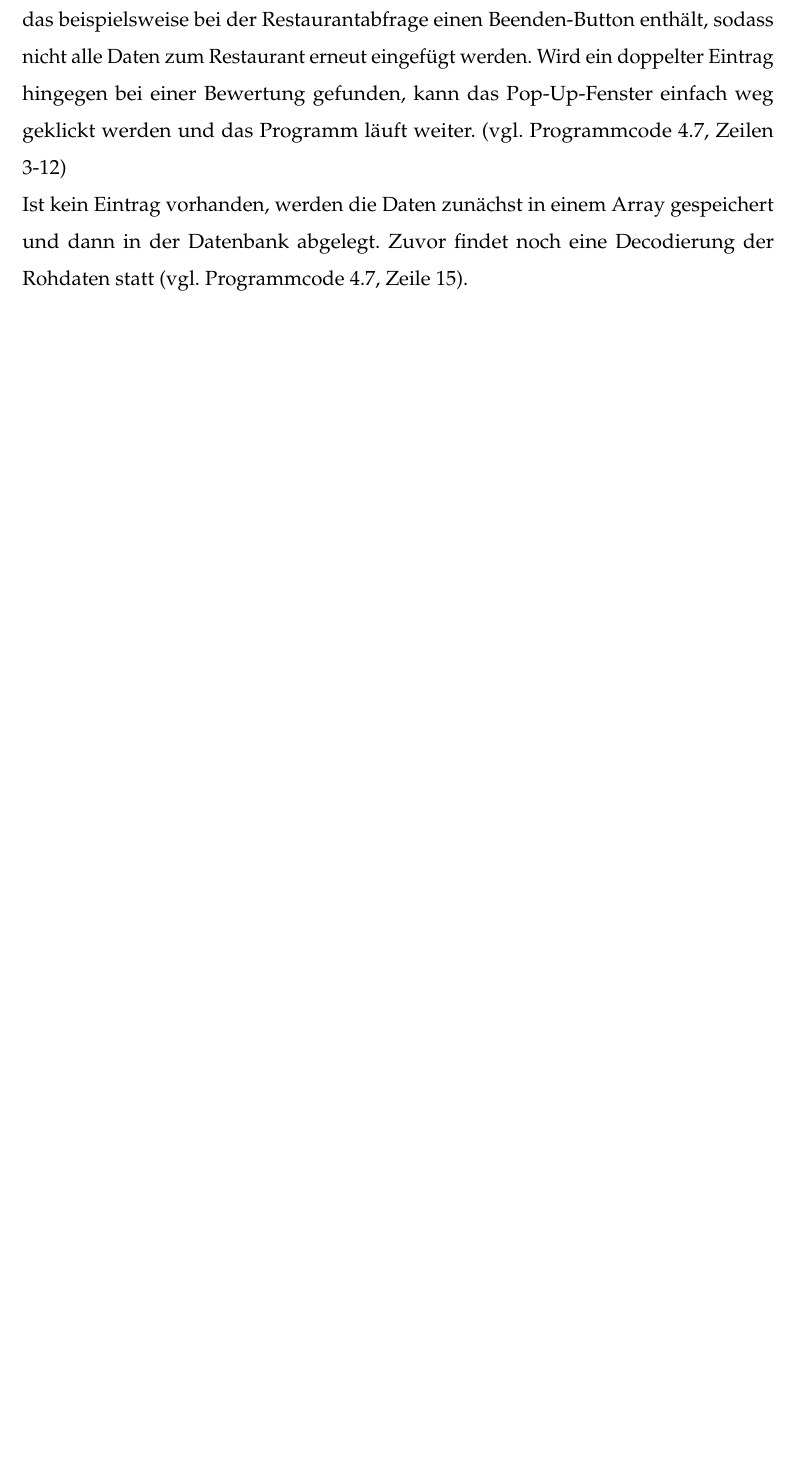
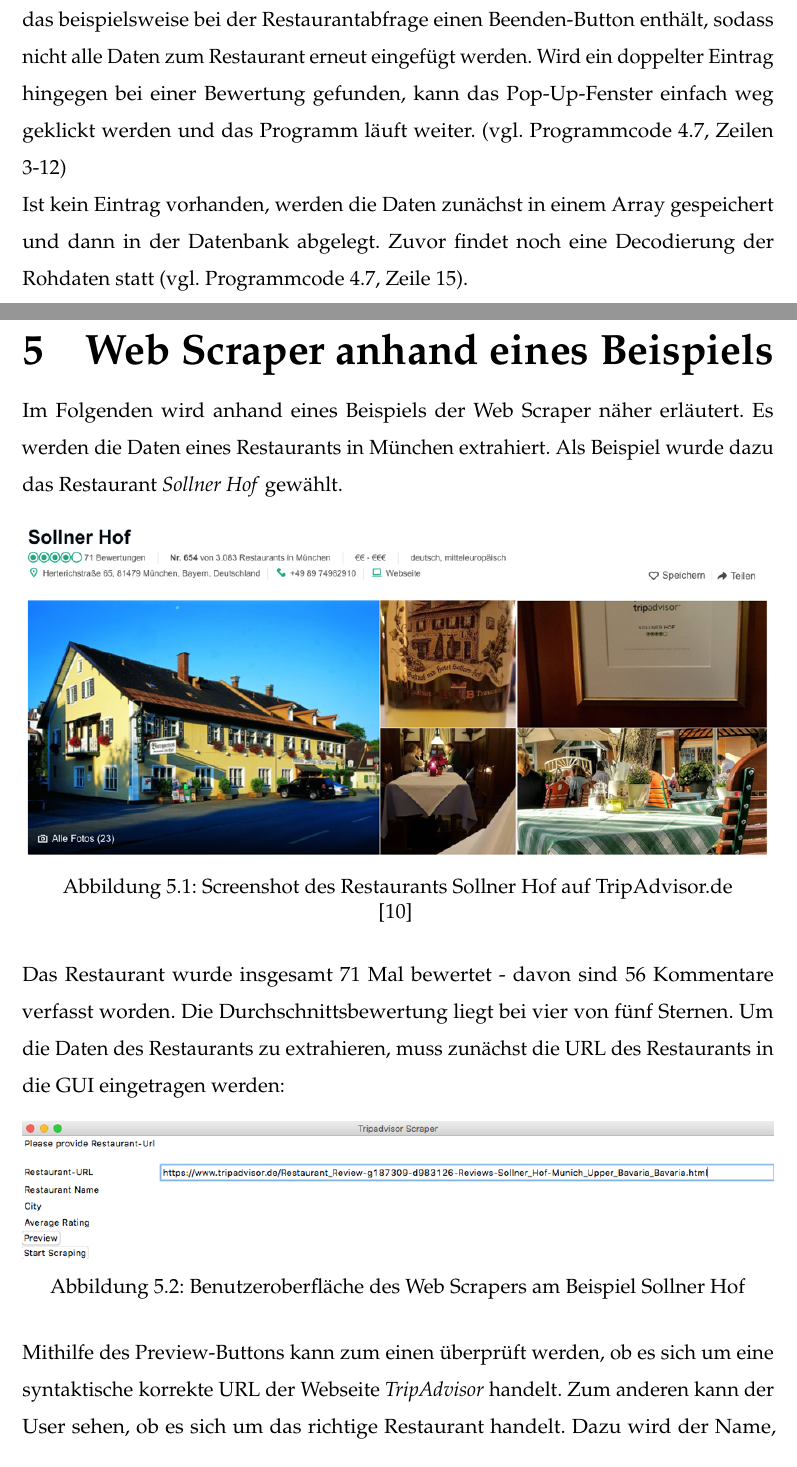
Before and after one commit to Johannes-Knippel/Webscrape_TA, a LaTeX thesis (Studienarbeit/Webscraper_TripAdvisor_Studienarbeit.tex): part of page 29 of 41 before the commit and two parts of pages 29 and 30 of 44 after it, the two joined at a grey line, cut so that both start at the same text, the shorter picture padded with empty space. Compiled offline with pdfLaTeX.

Commit message:
Chapter Beispiel

```diff
--- a/Studienarbeit/Webscraper_TripAdvisor_Studienarbeit.tex
+++ b/Studienarbeit/Webscraper_TripAdvisor_Studienarbeit.tex
@@ -679,3 +679,32 @@
 				\\
 				Ist kein Eintrag vorhanden, werden die Daten zunächst in einem Array gespeichert und dann in der Datenbank abgelegt. Zuvor findet noch eine Decodierung der Rohdaten statt (vgl. Programmcode 4.7, Zeile 15).
 
+			\chapter[Web Scraper anhand eines Beispiels - Johanna Sickendiek]{Web Scraper anhand eines Beispiels}
+
+		Im Folgenden wird anhand eines Beispiels der Web Scraper näher erläutert. Es werden die Daten eines Restaurants in München extrahiert. Als Beispiel wurde dazu das Restaurant \textit{Sollner Hof} gewählt.
+
+		\begin{figure}[H]
+			\centering
+			\begin{minipage}[b]{1\textwidth}
+				\includegraphics[width=\textwidth]{Bilder/ScreenshotSollnerHof.png}
+			\end{minipage}
+			\centering
+			\caption[Screenshot des Restaurants Sollner Hof auf TripAdvisor.de]{Screenshot des Restaurants Sollner Hof auf TripAdvisor.de}
+			\cite{bib-anzSterne}
+			\label{pic-ScreenshotSollnerHof}
+		\end{figure}
+
+		Das Restaurant wurde insgesamt 71 Mal bewertet - davon sind 56 Kommentare verfasst worden. Die Durchschnittsbewertung liegt bei vier von fünf Sternen.
+		Um die Daten des Restaurants zu extrahieren, muss zunächst die URL des Restaurants in die GUI eingetragen werden:
+
+		\begin{figure}[H]
+			\centering
+			\begin{minipage}[b]{1\textwidth}
+				\includegraphics[width=\textwidth]{Bilder/GUISollnerHof.png}
+			\end{minipage}
+			\centering
+			\caption[Benutzeroberfläche des Web Scrapers am Beispiel Sollner Hof]{Benutzeroberfläche des Web Scrapers am Beispiel Sollner Hof}
+			\label{pic-URLSollnerHof}
+		\end{figure}
+
+		Mithilfe des Preview-Buttons kann zum einen überprüft werden, ob es sich um eine syntaktische korrekte URL der Webseite \textit{TripAdvisor} handelt. Zum anderen kann der User sehen, ob es sich um das richtige Restaurant handelt. Dazu wird der Name, die Stadt und die Anzahl an durchschnittlichen Bewertungspunkten auf der GUI angezeigt:
@@ -681,0 +718 @@
+			\caption[Vorschau am Beispiel Sollner Hof]{Vorschau am Beispiel Sollner Hof}
@@ -681,0 +733 @@
+			\caption[Tabelle 'Restaurants' am Beispiel Sollner Hof]{Tabelle 'Restaurants' am Beispiel Sollner Hof}
@@ -681,0 +745 @@
+			\caption[Tabelle 'Reviews' am Beispiel Sollner Hof]{Tabelle 'Reviews' am Beispiel Sollner Hof}
@@ -681,0 +756 @@
+			\caption[Tabelle 'Users' am Beispiel Sollner Hof]{Tabelle 'Users' am Beispiel Sollner Hof}
@@ -682,3 +767,10 @@
+			\caption[Tabelle 'Pictures' am Beispiel Sollner Hof]{Tabelle 'Pictures' am Beispiel Sollner Hof}
+			\label{pic-JSONPic}
+		\end{figure}
+
+
+
+
 
 
 
```
Also changed, not shown: Studienarbeit/Bilder/JSONReview.png, Studienarbeit/Bilder/JSONUser.png, Studienarbeit/Webscraper_TripAdvisor_Studienarbeit.tex (56 more changed lines).
